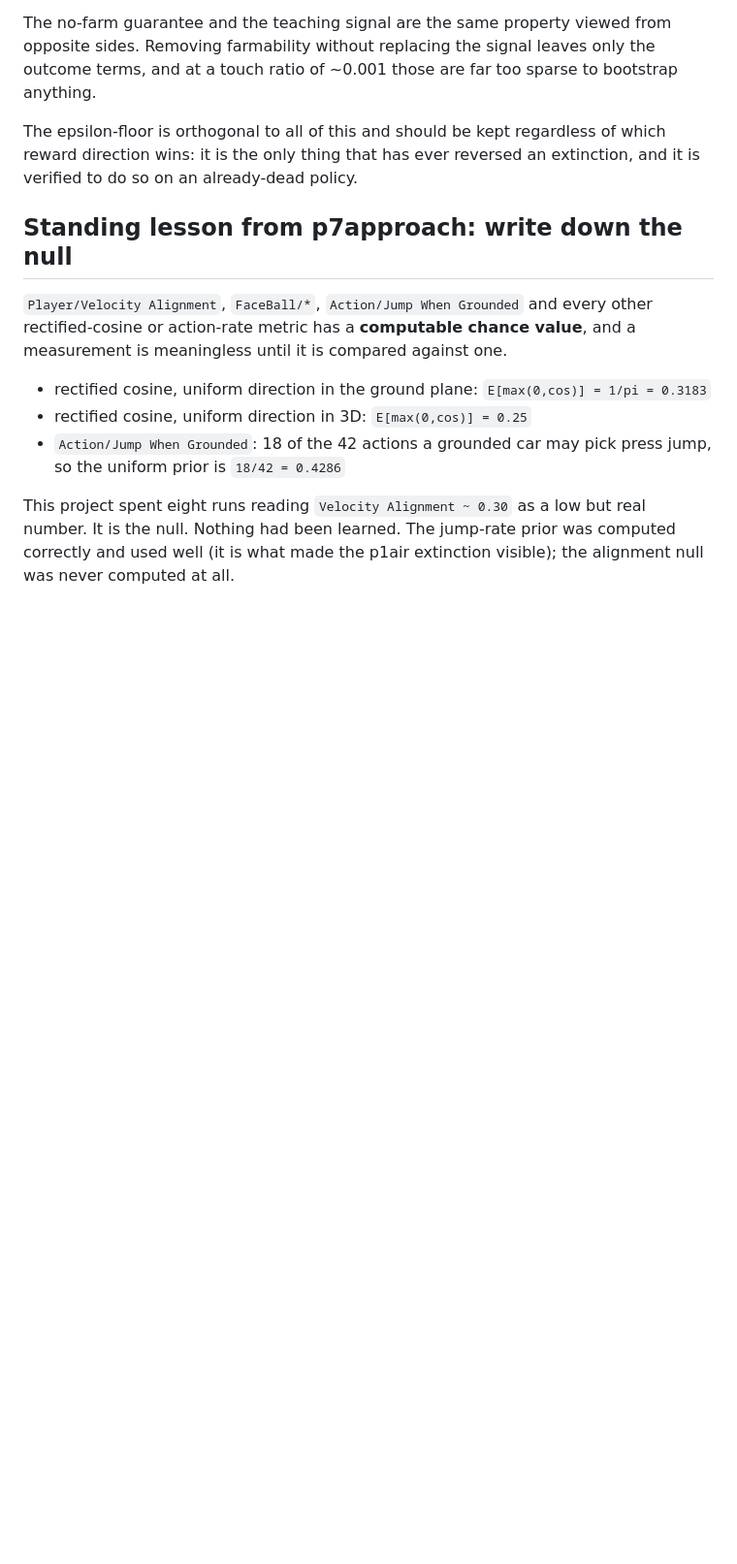
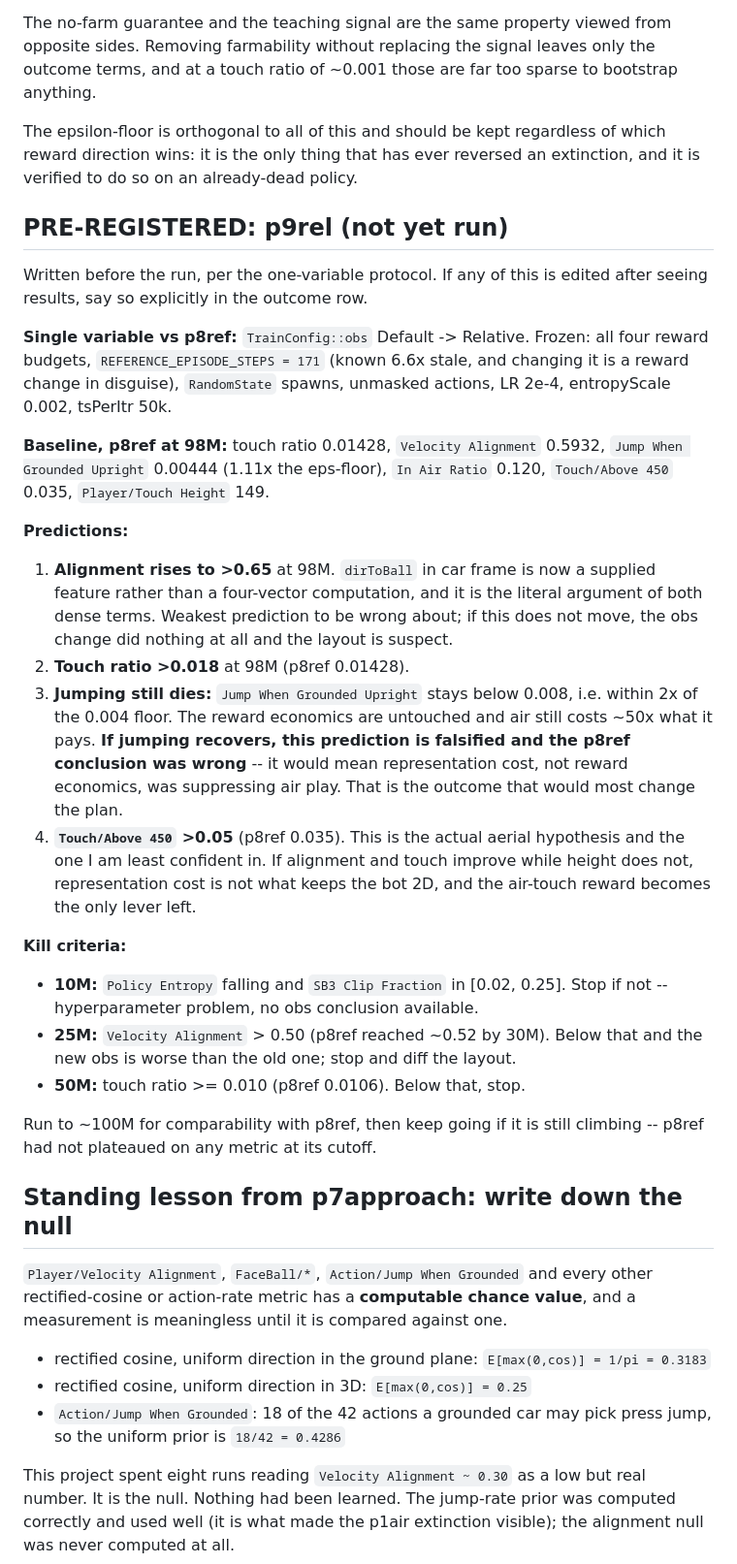
Before and after one commit to edward-baker05/rlbot, a Markdown page: runs/RUNLOG.md, the part around the change. Shown at 97% size. Rendered like a GitHub page; blank space fills up the shorter version.

Commit message:
Pre-register p9rel predictions and kill criteria
One variable against p8ref: obs Default -> Relative, everything else
frozen. Four numbered predictions with thresholds, including one that
would falsify the p8ref conclusion if it fails -- if jumping recovers on
an obs change alone, then representation cost rather than reward
economics was suppressing air play, and the air-touch plan is wrong.

Written before the run so it cannot be edited into agreement afterwards.

Co-Authored-By: Claude Opus 5 <noreply@anthropic.com>

```diff
--- a/runs/RUNLOG.md
+++ b/runs/RUNLOG.md
@@ -83,6 +83,49 @@ The epsilon-floor is orthogonal to all of this and should be kept regardless of
 which reward direction wins: it is the only thing that has ever reversed an
 extinction, and it is verified to do so on an already-dead policy.
 
+## PRE-REGISTERED: p9rel (not yet run)
+
+Written before the run, per the one-variable protocol. If any of this is edited
+after seeing results, say so explicitly in the outcome row.
+
+**Single variable vs p8ref:** `TrainConfig::obs` Default -> Relative. Frozen:
+all four reward budgets, `REFERENCE_EPISODE_STEPS = 171` (known 6.6x stale, and
+changing it is a reward change in disguise), `RandomState` spawns, unmasked
+actions, LR 2e-4, entropyScale 0.002, tsPerItr 50k.
+
+**Baseline, p8ref at 98M:** touch ratio 0.01428, `Velocity Alignment` 0.5932,
+`Jump When Grounded Upright` 0.00444 (1.11x the eps-floor), `In Air Ratio`
+0.120, `Touch/Above 450` 0.035, `Player/Touch Height` 149.
+
+**Predictions:**
+
+1. **Alignment rises to >0.65** at 98M. `dirToBall` in car frame is now a
+   supplied feature rather than a four-vector computation, and it is the literal
+   argument of both dense terms. Weakest prediction to be wrong about; if this
+   does not move, the obs change did nothing at all and the layout is suspect.
+2. **Touch ratio >0.018** at 98M (p8ref 0.01428).
+3. **Jumping still dies:** `Jump When Grounded Upright` stays below 0.008, i.e.
+   within 2x of the 0.004 floor. The reward economics are untouched and air
+   still costs ~50x what it pays. **If jumping recovers, this prediction is
+   falsified and the p8ref conclusion was wrong** -- it would mean
+   representation cost, not reward economics, was suppressing air play. That is
+   the outcome that would most change the plan.
+4. **`Touch/Above 450` >0.05** (p8ref 0.035). This is the actual aerial
+   hypothesis and the one I am least confident in. If alignment and touch
+   improve while height does not, representation cost is not what keeps the bot
+   2D, and the air-touch reward becomes the only lever left.
+
+**Kill criteria:**
+
+- **10M:** `Policy Entropy` falling and `SB3 Clip Fraction` in [0.02, 0.25]. Stop
+  if not -- hyperparameter problem, no obs conclusion available.
+- **25M:** `Velocity Alignment` > 0.50 (p8ref reached ~0.52 by 30M). Below that
+  and the new obs is worse than the old one; stop and diff the layout.
+- **50M:** touch ratio >= 0.010 (p8ref 0.0106). Below that, stop.
+
+Run to ~100M for comparability with p8ref, then keep going if it is still
+climbing -- p8ref had not plateaued on any metric at its cutoff.
+
 ## Standing lesson from p7approach: write down the null
 
 `Player/Velocity Alignment`, `FaceBall/*`, `Action/Jump When Grounded` and every
```
